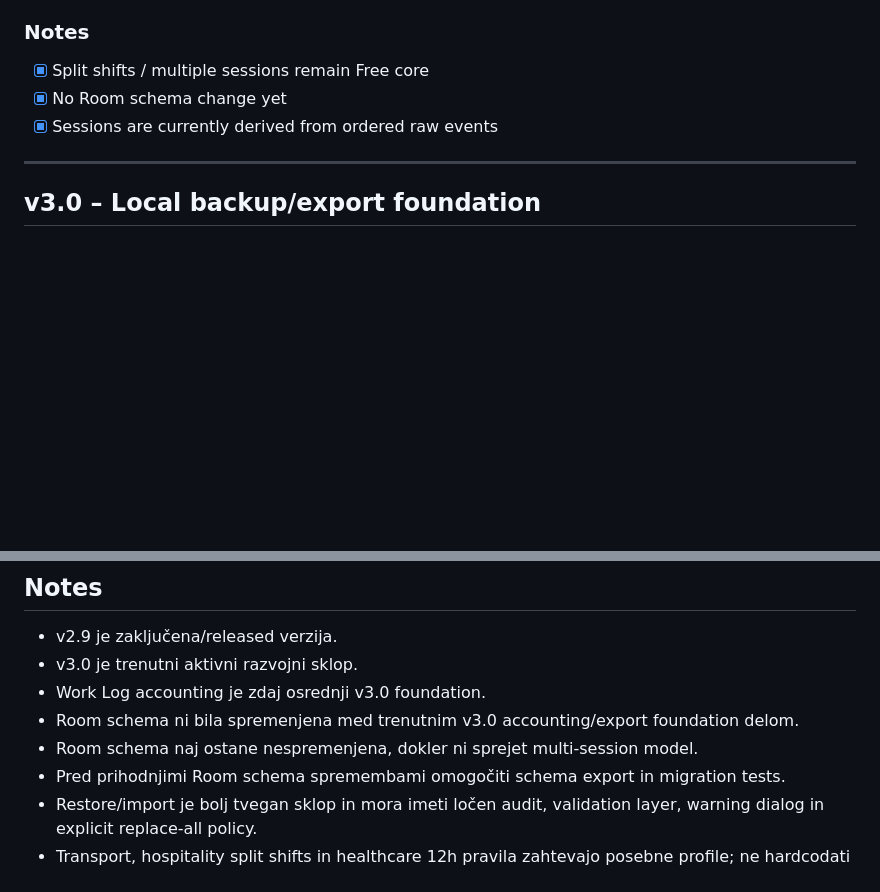
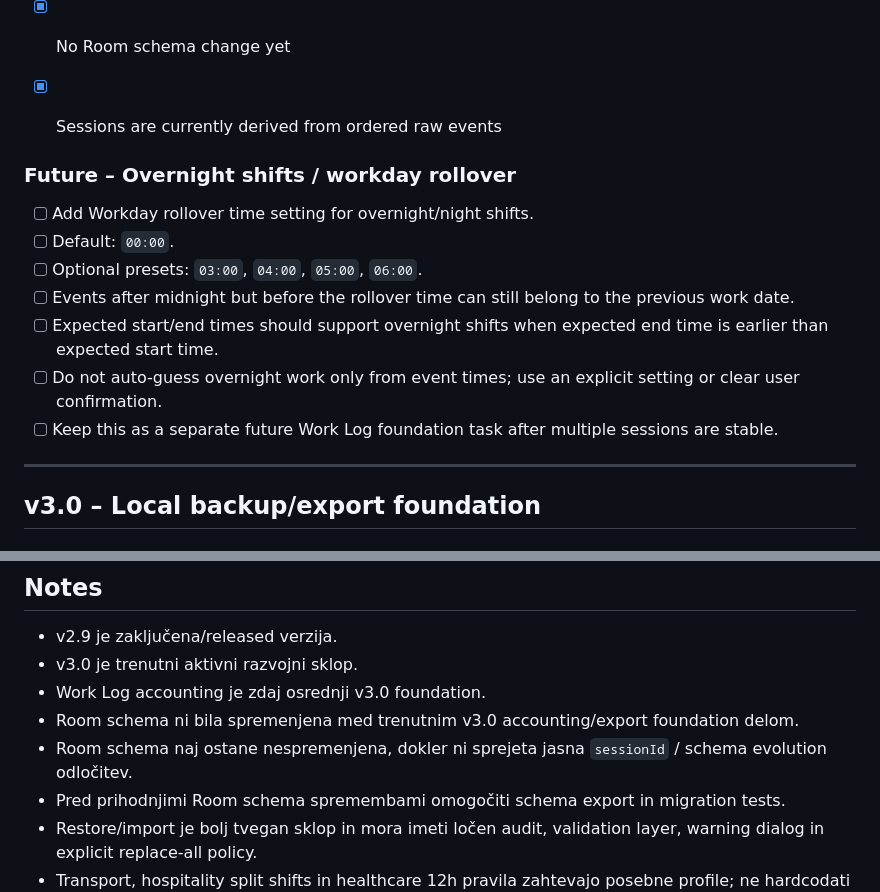
Before and after one commit to andrazpoje/ABWorkdayWidget, a Markdown page: ROADMAP.md, 2 parts joined by grey strips. Rendered like a GitHub page; blank space fills up the shorter version.

```diff
--- a/ROADMAP.md
+++ b/ROADMAP.md
@@ -270,6 +270,17 @@ Več sej na dan in split shifts so ena ključnih funkcionalnih vrzeli v Free cor
 - [x] Split shifts / multiple sessions remain Free core
 - [x] No Room schema change yet
 - [x] Sessions are currently derived from ordered raw events
+
+
+### Future – Overnight shifts / workday rollover
+
+- [ ] Add Workday rollover time setting for overnight/night shifts.
+- [ ] Default: `00:00`.
+- [ ] Optional presets: `03:00`, `04:00`, `05:00`, `06:00`.
+- [ ] Events after midnight but before the rollover time can still belong to the previous work date.
+- [ ] Expected start/end times should support overnight shifts when expected end time is earlier than expected start time.
+- [ ] Do not auto-guess overnight work only from event times; use an explicit setting or clear user confirmation.
+- [ ] Keep this as a separate future Work Log foundation task after multiple sessions are stable.
 
 ---
 
@@ -581,7 +592,7 @@ Future feature. Ni del osnovnega v3.0 sklopa.
 - v3.0 je trenutni aktivni razvojni sklop.
 - Work Log accounting je zdaj osrednji v3.0 foundation.
 - Room schema ni bila spremenjena med trenutnim v3.0 accounting/export foundation delom.
-- Room schema naj ostane nespremenjena, dokler ni sprejet multi-session model.
+- Room schema naj ostane nespremenjena, dokler ni sprejeta jasna `sessionId` / schema evolution odločitev.
 - Pred prihodnjimi Room schema spremembami omogočiti schema export in migration tests.
 - Restore/import je bolj tvegan sklop in mora imeti ločen audit, validation layer, warning dialog in explicit replace-all policy.
 - Transport, hospitality split shifts in healthcare 12h pravila zahtevajo posebne profile; ne hardcodati v osnovno logiko.
```
